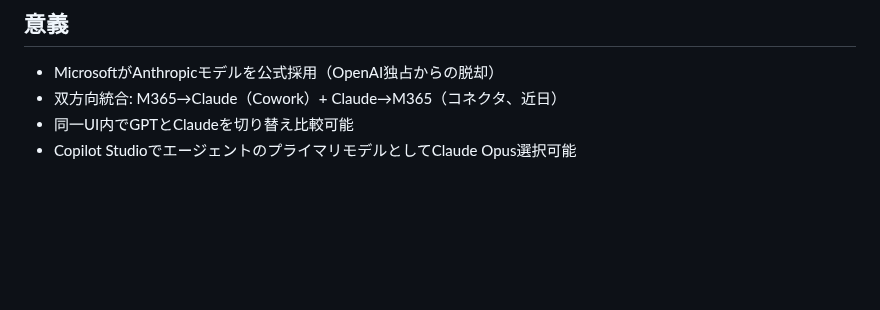
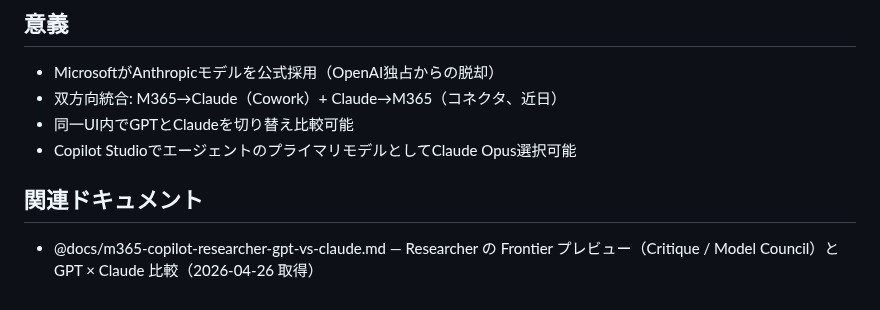
Before and after one commit to wirelessml/test, a Markdown page: docs/m365-copilot-claude-opus.md, the part around the change. GitHub-like rendering; blank space fills up the shorter version.

```diff
--- a/docs/m365-copilot-claude-opus.md
+++ b/docs/m365-copilot-claude-opus.md
@@ -73,3 +73,7 @@
 - 双方向統合: M365→Claude（Cowork）+ Claude→M365（コネクタ、近日）
 - 同一UI内でGPTとClaudeを切り替え比較可能
 - Copilot StudioでエージェントのプライマリモデルとしてClaude Opus選択可能
+
+## 関連ドキュメント
+
+- @docs/m365-copilot-researcher-gpt-vs-claude.md — Researcher の Frontier プレビュー（Critique / Model Council）と GPT × Claude 比較（2026-04-26 取得）
```
Also changed, not shown: docs/journal/2026-04-26.md (+12 -0 lines), docs/m365-copilot-researcher-gpt-vs-claude.md (added, +110 -0 lines).
